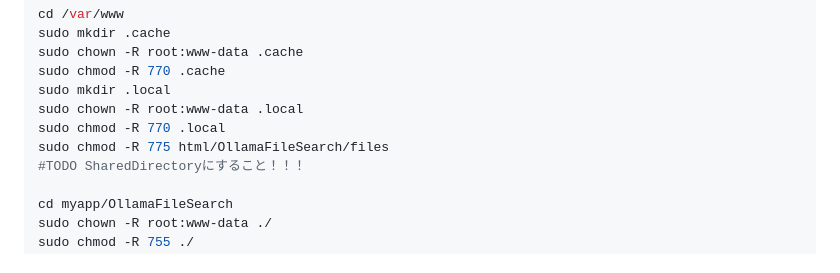
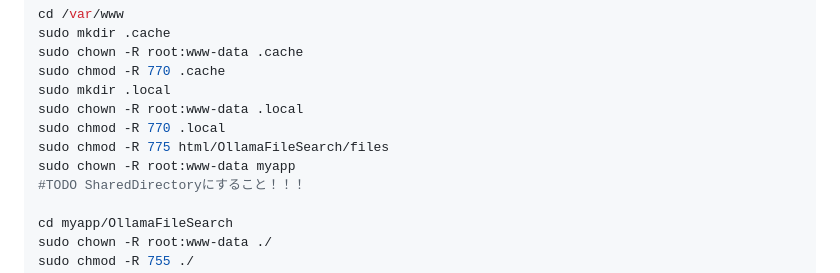
Before and after one commit to KYU49/OllamaFileSearch, a Markdown page: README.md, the part around the change. Drawn GitHub-style.

Commit message:
myappの所有者も変更

```diff
--- a/README.md
+++ b/README.md
@@ -57,6 +57,7 @@ sudo mkdir .local
 sudo chown -R root:www-data .local
 sudo chmod -R 770 .local
 sudo chmod -R 775 html/OllamaFileSearch/files
+sudo chown -R root:www-data myapp
 #TODO SharedDirectoryにすること！！！
 
 cd myapp/OllamaFileSearch
```
